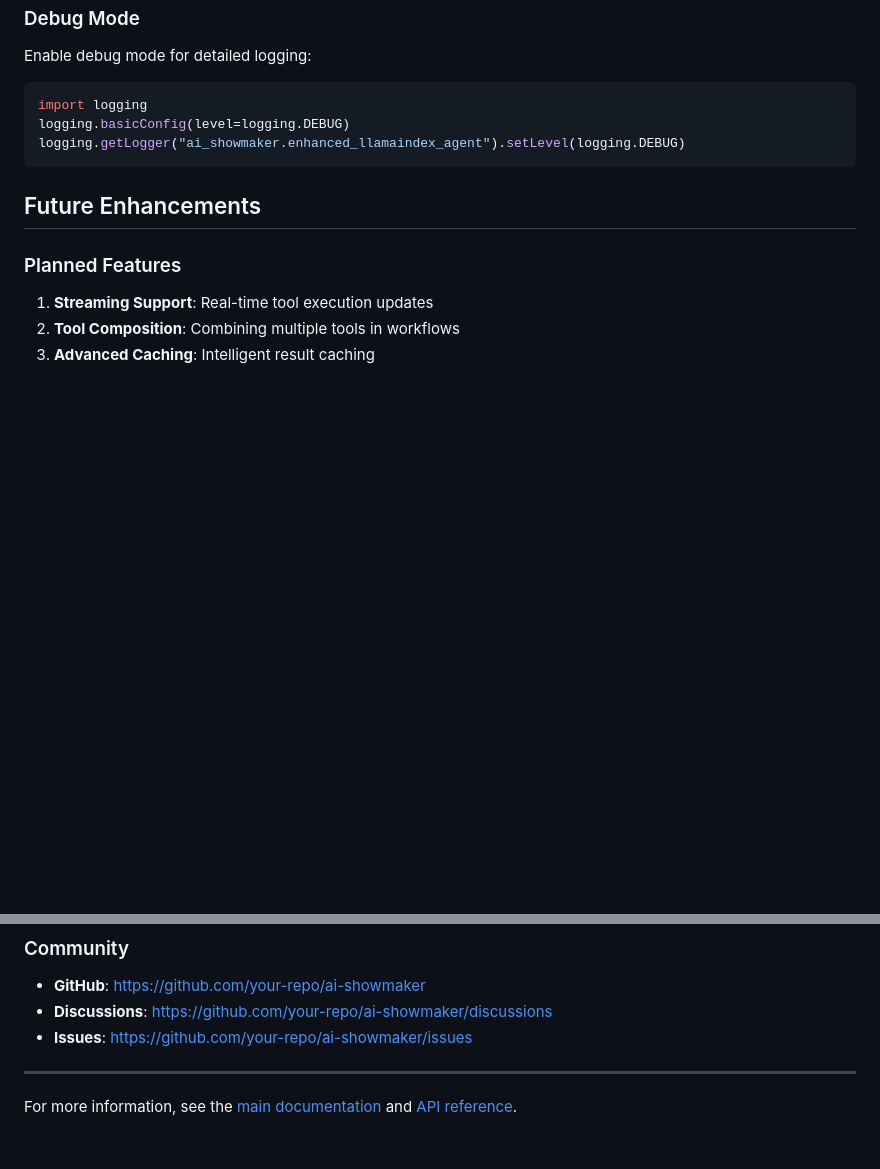
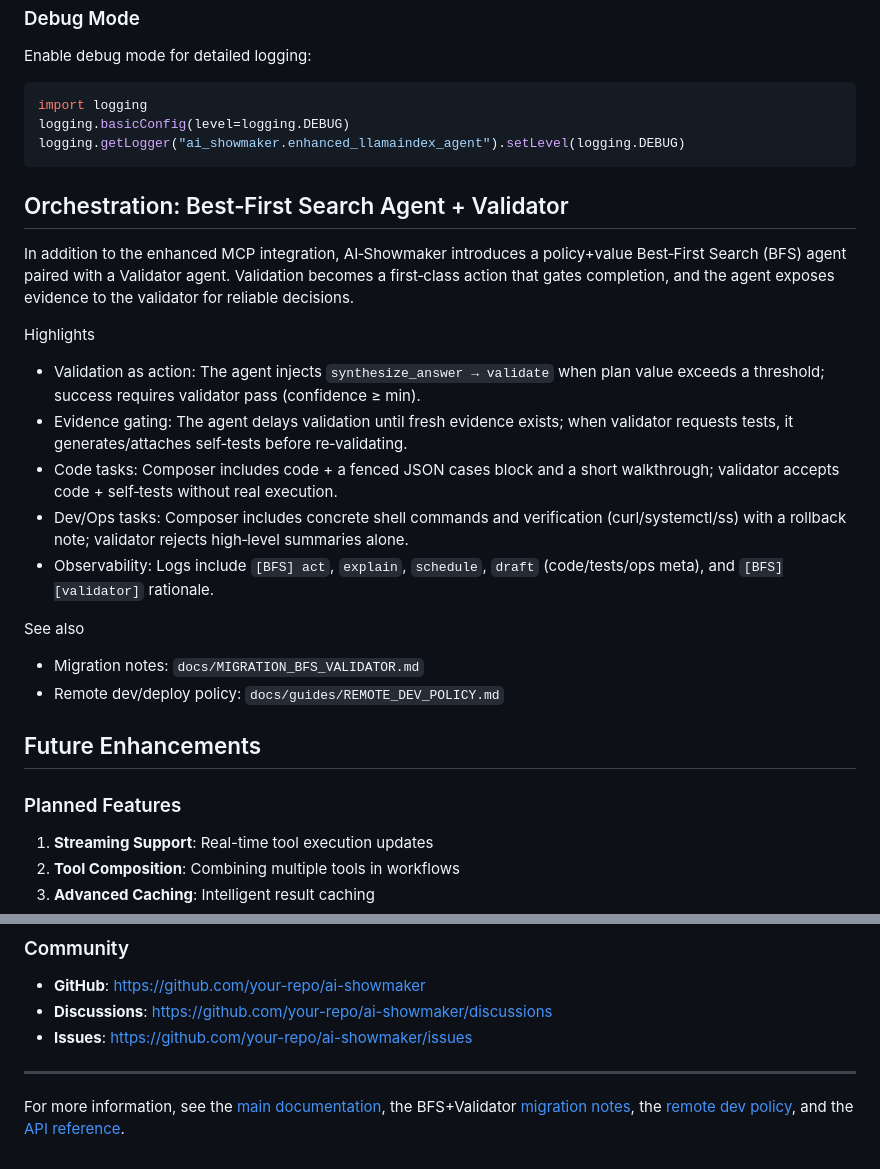
Before and after one commit to davechendatascience/ai-showmaker, a Markdown page: docs/ENHANCED_MCP_INTEGRATION.md, 2 parts joined by grey strips. Rendered like a GitHub page; blank space fills up the shorter version.

Commit message:
Docs: Link BFS+Validator orchestration and Remote Dev Policy from Enhanced MCP Integration guide

````diff
--- a/docs/ENHANCED_MCP_INTEGRATION.md
+++ b/docs/ENHANCED_MCP_INTEGRATION.md
@@ -288,6 +288,23 @@ logging.basicConfig(level=logging.DEBUG)
 logging.getLogger("ai_showmaker.enhanced_llamaindex_agent").setLevel(logging.DEBUG)
 ```
 
+## Orchestration: Best‑First Search Agent + Validator
+
+In addition to the enhanced MCP integration, AI‑Showmaker introduces a policy+value Best‑First Search (BFS) agent paired with a Validator agent. Validation becomes a first‑class action that gates completion, and the agent exposes evidence to the validator for reliable decisions.
+
+Highlights
+
+- Validation as action: The agent injects `synthesize_answer → validate` when plan value exceeds a threshold; success requires validator pass (confidence ≥ min).
+- Evidence gating: The agent delays validation until fresh evidence exists; when validator requests tests, it generates/attaches self‑tests before re‑validating.
+- Code tasks: Composer includes code + a fenced JSON cases block and a short walkthrough; validator accepts code + self‑tests without real execution.
+- Dev/Ops tasks: Composer includes concrete shell commands and verification (curl/systemctl/ss) with a rollback note; validator rejects high‑level summaries alone.
+- Observability: Logs include `[BFS] act`, `explain`, `schedule`, `draft` (code/tests/ops meta), and `[BFS][validator]` rationale.
+
+See also
+
+- Migration notes: `docs/MIGRATION_BFS_VALIDATOR.md`
+- Remote dev/deploy policy: `docs/guides/REMOTE_DEV_POLICY.md`
+
 ## Future Enhancements
 
 ### Planned Features
@@ -343,4 +360,4 @@ logging.getLogger("ai_showmaker.enhanced_llamaindex_agent").setLevel(logging.DEB
 
 ---
 
-For more information, see the [main documentation](README.md) and [API reference](docs/api/).
+For more information, see the [main documentation](ReadMe.md), the BFS+Validator [migration notes](docs/MIGRATION_BFS_VALIDATOR.md), the [remote dev policy](docs/guides/REMOTE_DEV_POLICY.md), and the [API reference](docs/api/).
````
